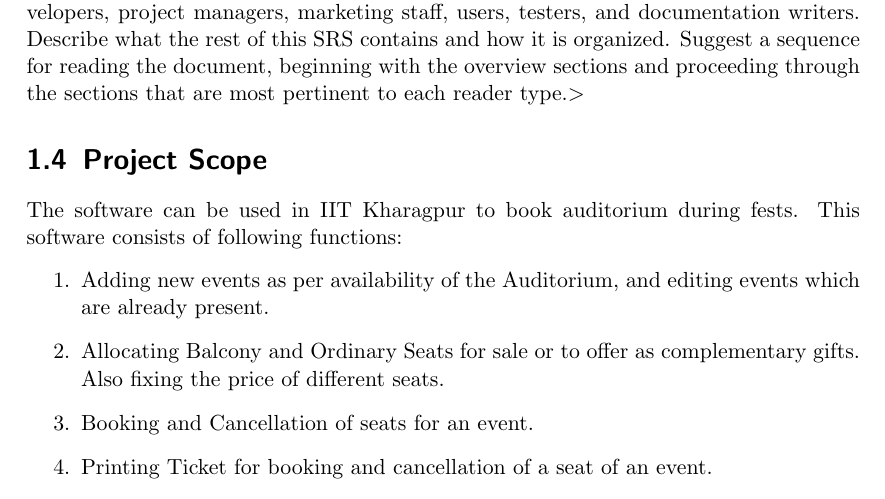
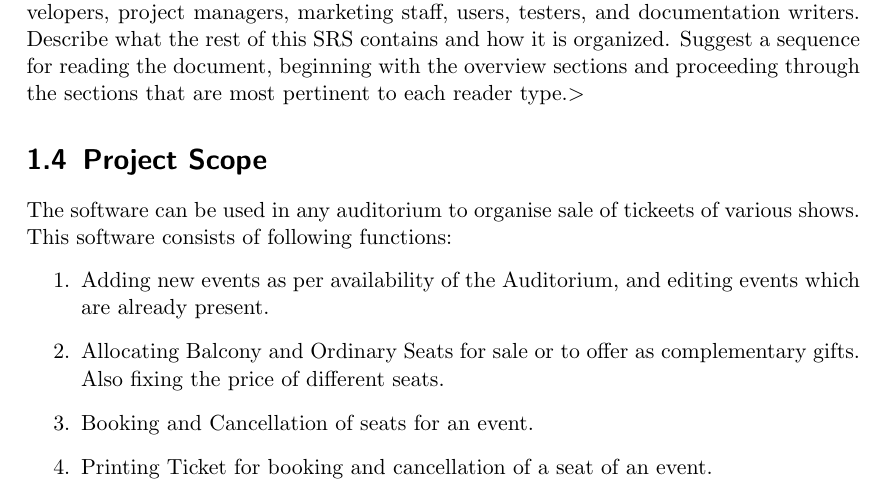
Before and after one commit to RedDocMD/SAMS, a LaTeX document (srs/srs.tex): part of page 5 of 13, cut so that both start at the same text. Compiled offline with pdfLaTeX.

Commit message:
Update srs.tex

```diff
--- a/srs/srs.tex
+++ b/srs/srs.tex
@@ -96,7 +96,7 @@ overview sections and proceeding through the sections that are most pertinent to
 each reader type.$>$
 
 \section{Project Scope}
-The software can be used in IIT Kharagpur to book auditorium during fests. This software consists of following functions:
+The software can be used in any auditorium to organise sale of tickeets of various shows. This software consists of following functions:
 \begin{enumerate}
 	\item Adding new events as per availability of the Auditorium, and editing events which are already present.
 	\item Allocating Balcony and Ordinary Seats for sale or to offer as complementary gifts. Also fixing the price of different seats.
```
